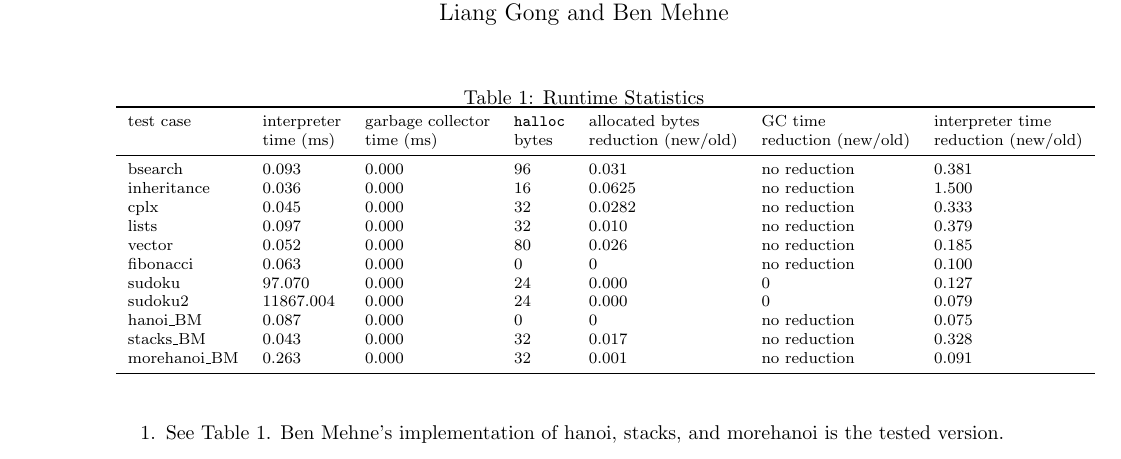
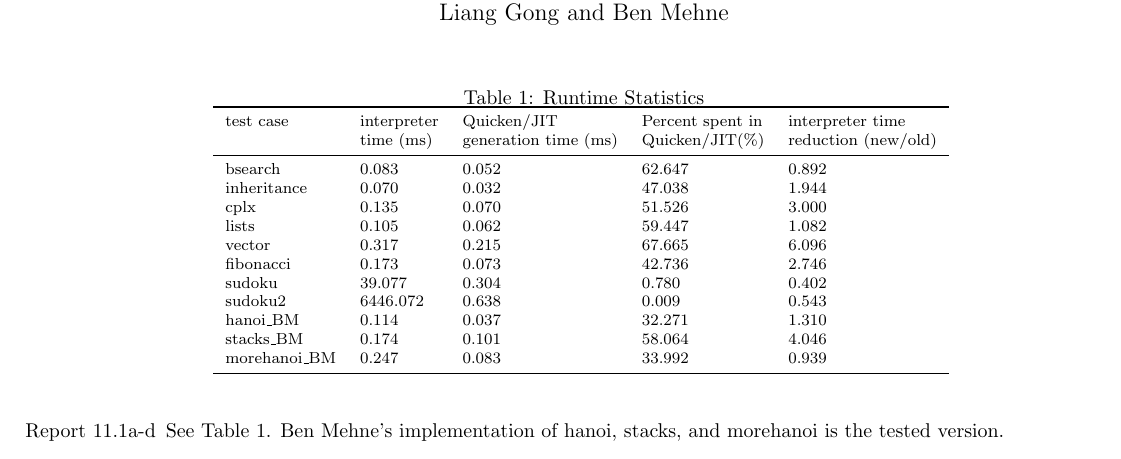
Before and after one commit to JacksonGL/JIT-Feeny, a LaTeX document (JITEx/reports/report_LGBM.tex): part of the page, cut so that both start at the same text. Compiled offline with pdfLaTeX.

Commit message:
Submission stuff

```diff
--- a/JITEx/reports/report_LGBM.tex
+++ b/JITEx/reports/report_LGBM.tex
@@ -20,33 +20,28 @@
 \caption{Runtime Statistics}
 \label{statistics}
 {\footnotesize
-\begin{tabular}{lllllll}
+\begin{tabular}{lllll}
 \toprule
-test case & interpreter & garbage collector & \code{halloc} & allocated bytes     & GC time             & interpreter time    \\
-          & time (ms)   & time (ms)         & bytes         & reduction (new/old) & reduction (new/old) & reduction (new/old) \\
+test case & interpreter & Quicken/JIT           & Percent spent in  & interpreter time    \\
+			 & time (ms)   & generation time (ms)  & Quicken/JIT(\%)   & reduction (new/old) \\
 \midrule
-bsearch        & 0.093          & 0.000          & 96             & 0.031		& no reduction		& 0.381 \\
-inheritance    & 0.036          & 0.000          & 16             & 0.0625		& no reduction		& 1.500 \\
-cplx           & 0.045          & 0.000          & 32             & 0.0282		& no reduction		& 0.333 \\
-lists          & 0.097          & 0.000          & 32             & 0.010		& no reduction		& 0.379 \\
-vector         & 0.052          & 0.000          & 80             & 0.026		& no reduction		& 0.185 \\
-fibonacci      & 0.063          & 0.000          & 0              & 0		& no reduction		& 0.100 \\
-sudoku         & 97.070         & 0.000          & 24             & 0.000		& 0		& 0.127 \\
-sudoku2        & 11867.004      & 0.000          & 24             & 0.000		& 0		& 0.079 \\
-hanoi\_BM      & 0.087          & 0.000          & 0              & 0		& no reduction		& 0.075 \\
-stacks\_BM     & 0.043          & 0.000          & 32             & 0.017		& no reduction	& 0.328	\\
-morehanoi\_BM  & 0.263          & 0.000          & 32             & 0.001		& no reduction		& 0.091 \\
-
+bsearch        & 0.083          & 0.052          & 62.647     & 0.892    \\
+inheritance    & 0.070          & 0.032          & 47.038     & 1.944    \\
+cplx           & 0.135          & 0.070          & 51.526     & 3.000    \\
+lists          & 0.105          & 0.062          & 59.447     & 1.082    \\
+vector         & 0.317          & 0.215          & 67.665     & 6.096    \\
+fibonacci      & 0.173          & 0.073          & 42.736     & 2.746    \\
+sudoku         & 39.077         & 0.304          & 0.780      & 0.402    \\
+sudoku2        & 6446.072       & 0.638          & 0.009      & 0.543    \\
+hanoi\_BM      & 0.114          & 0.037          & 32.271     & 1.310    \\
+stacks\_BM     & 0.174          & 0.101          & 58.064     & 4.046    \\
+morehanoi\_BM  & 0.247          & 0.083          & 33.992     & 0.939    \\
 \bottomrule
 \end{tabular}
 }
 \end{table}
 
 \begin{enumerate}
-	\item
+	\item [Report 11.1a-d]
 		See Table~\ref{statistics}. Ben Mehne's implementation of hanoi, stacks, and morehanoi is the tested version.
-	\item
-		The first implementation is preferable since $f(x) = 8x$. Using $f(x \cdot y) = f(x) \cdot f^{-1}(f(y))$ has less chance
-		of integer overflow.
-	\item
-		We can directly apply use the function $g$ on the tagged representation: $g (tagged\_x\ op\ tagged\_y)$, since we know that $c \cdot a\ op\ c \cdot b \equiv a\ op\ b$ where $c \neq 0$.
+	\item [Exercise 3.1.1]
```
Also changed, not shown: JITEx/reports/report_LGBM.tex (6 more changed lines), 5 other files.
